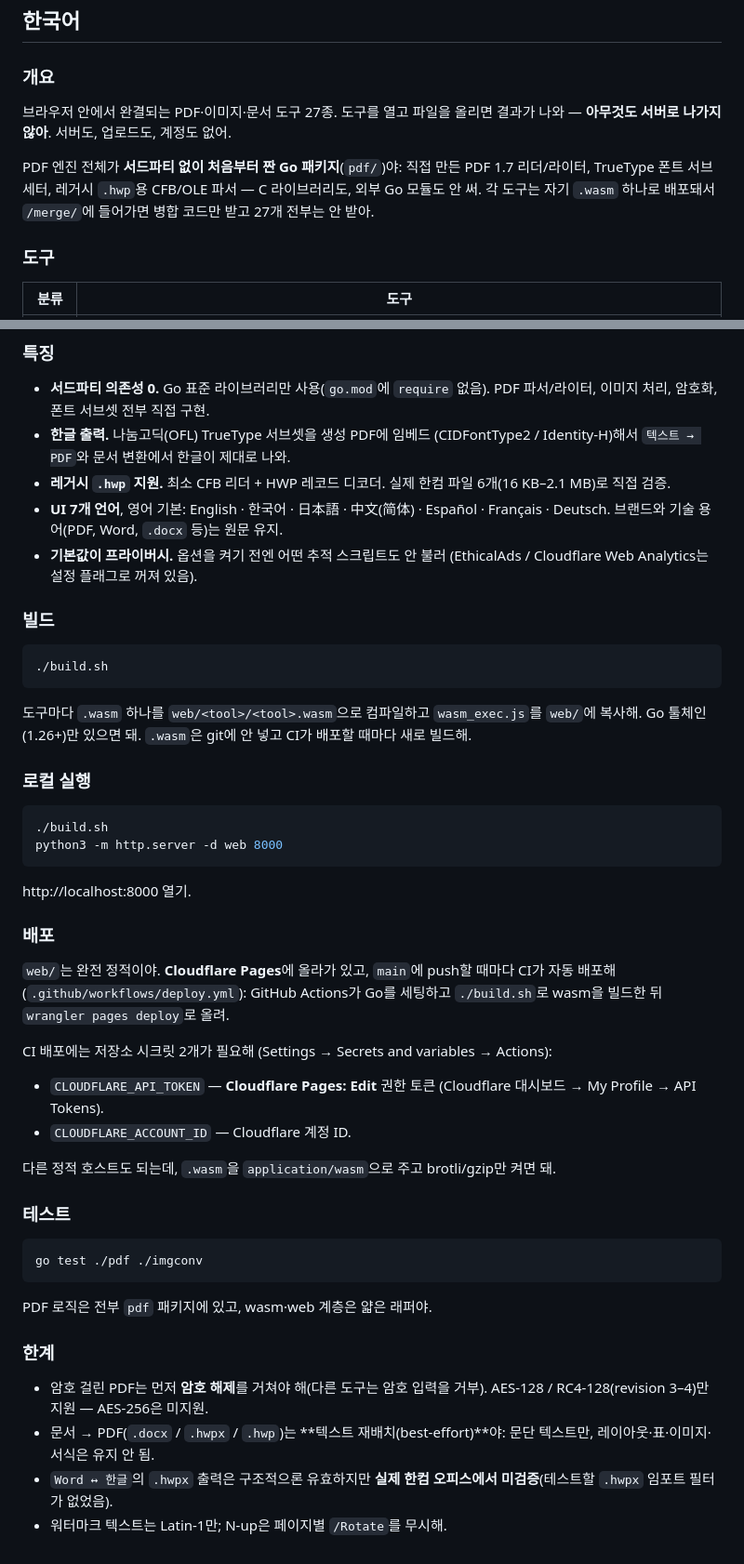
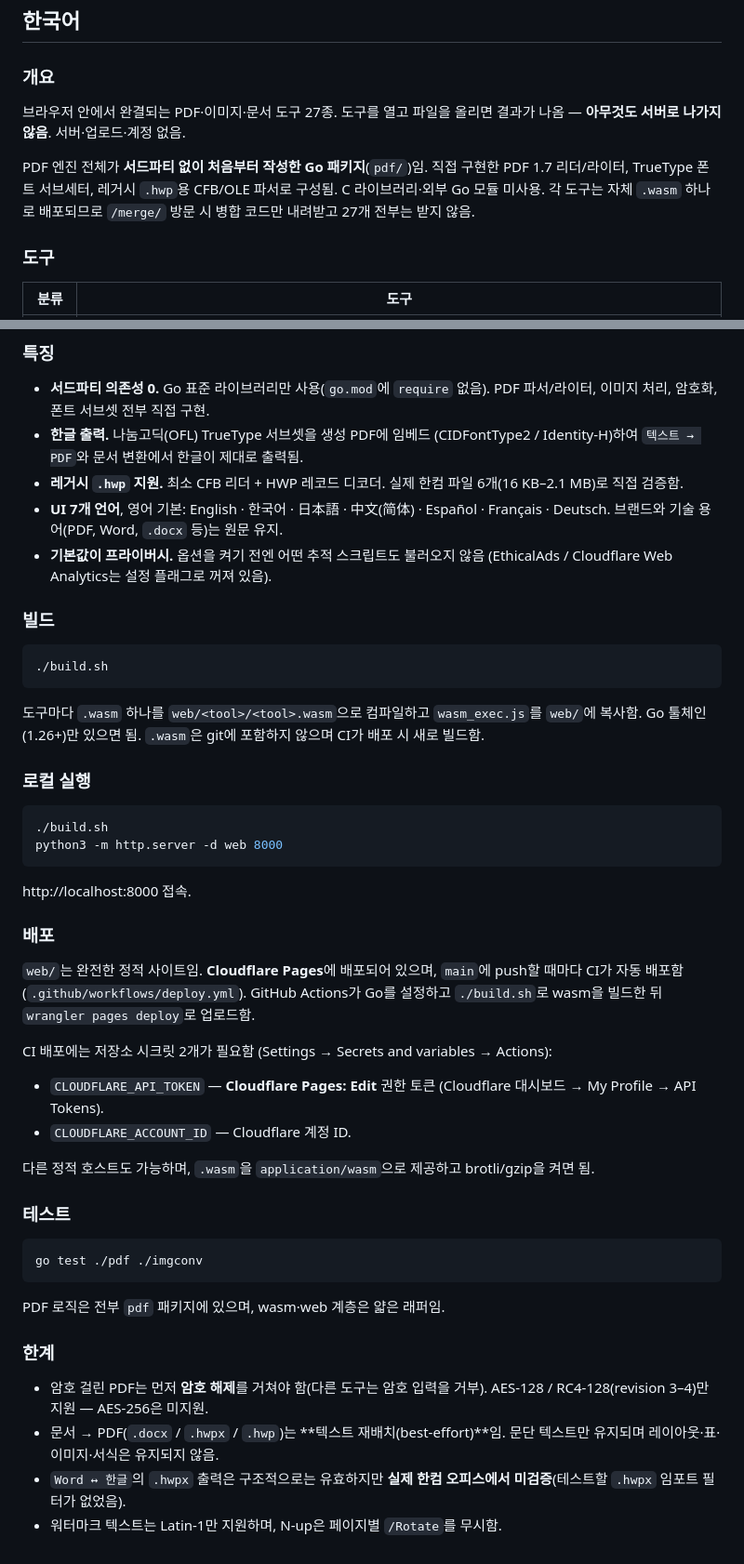
Before and after one commit to jisung-02/paper-tools, a Markdown page: README.md, 2 parts joined by grey strips. Shown at 93% size. Rendered like a GitHub page.

Commit message:
docs: use noun-form (개조식) endings in Korean README

````diff
--- a/README.md
+++ b/README.md
@@ -115,13 +115,12 @@ are thin wrappers.
 ### 개요
 
 브라우저 안에서 완결되는 PDF·이미지·문서 도구 27종. 도구를 열고 파일을
-올리면 결과가 나와 — **아무것도 서버로 나가지 않아**. 서버도, 업로드도,
-계정도 없어.
+올리면 결과가 나옴 — **아무것도 서버로 나가지 않음**. 서버·업로드·계정 없음.
 
-PDF 엔진 전체가 **서드파티 없이 처음부터 짠 Go 패키지**(`pdf/`)야: 직접 만든
-PDF 1.7 리더/라이터, TrueType 폰트 서브세터, 레거시 `.hwp`용 CFB/OLE 파서 —
-C 라이브러리도, 외부 Go 모듈도 안 써. 각 도구는 자기 `.wasm` 하나로 배포돼서
-`/merge/`에 들어가면 병합 코드만 받고 27개 전부는 안 받아.
+PDF 엔진 전체가 **서드파티 없이 처음부터 작성한 Go 패키지**(`pdf/`)임. 직접
+구현한 PDF 1.7 리더/라이터, TrueType 폰트 서브세터, 레거시 `.hwp`용 CFB/OLE
+파서로 구성됨. C 라이브러리·외부 Go 모듈 미사용. 각 도구는 자체 `.wasm`
+하나로 배포되므로 `/merge/` 방문 시 병합 코드만 내려받고 27개 전부는 받지 않음.
 
 ### 도구
 
@@ -138,13 +137,13 @@ C 라이브러리도, 외부 Go 모듈도 안 써. 각 도구는 자기 `.wasm`
 - **서드파티 의존성 0.** Go 표준 라이브러리만 사용(`go.mod`에 `require` 없음).
   PDF 파서/라이터, 이미지 처리, 암호화, 폰트 서브셋 전부 직접 구현.
 - **한글 출력.** 나눔고딕(OFL) TrueType 서브셋을 생성 PDF에 임베드
-  (CIDFontType2 / Identity-H)해서 `텍스트 → PDF`와 문서 변환에서 한글이 제대로
-  나와.
+  (CIDFontType2 / Identity-H)하여 `텍스트 → PDF`와 문서 변환에서 한글이 제대로
+  출력됨.
 - **레거시 `.hwp` 지원.** 최소 CFB 리더 + HWP 레코드 디코더. 실제 한컴 파일
-  6개(16 KB–2.1 MB)로 직접 검증.
+  6개(16 KB–2.1 MB)로 직접 검증함.
 - **UI 7개 언어**, 영어 기본: English · 한국어 · 日本語 · 中文(简体) · Español ·
   Français · Deutsch. 브랜드와 기술 용어(PDF, Word, `.docx` 등)는 원문 유지.
-- **기본값이 프라이버시.** 옵션을 켜기 전엔 어떤 추적 스크립트도 안 불러
+- **기본값이 프라이버시.** 옵션을 켜기 전엔 어떤 추적 스크립트도 불러오지 않음
   (EthicalAds / Cloudflare Web Analytics는 설정 플래그로 꺼져 있음).
 
 ### 빌드
@@ -154,8 +153,8 @@ C 라이브러리도, 외부 Go 모듈도 안 써. 각 도구는 자기 `.wasm`
 ```
 
 도구마다 `.wasm` 하나를 `web/<tool>/<tool>.wasm`으로 컴파일하고
-`wasm_exec.js`를 `web/`에 복사해. Go 툴체인(1.26+)만 있으면 돼. `.wasm`은
-git에 안 넣고 CI가 배포할 때마다 새로 빌드해.
+`wasm_exec.js`를 `web/`에 복사함. Go 툴체인(1.26+)만 있으면 됨. `.wasm`은
+git에 포함하지 않으며 CI가 배포 시 새로 빌드함.
 
 ### 로컬 실행
 
@@ -164,23 +163,23 @@ git에 안 넣고 CI가 배포할 때마다 새로 빌드해.
 python3 -m http.server -d web 8000
 ```
 
-http://localhost:8000 열기.
+http://localhost:8000 접속.
 
 ### 배포
 
-`web/`는 완전 정적이야. **Cloudflare Pages**에 올라가 있고, `main`에 push할
-때마다 CI가 자동 배포해(`.github/workflows/deploy.yml`): GitHub Actions가 Go를
-세팅하고 `./build.sh`로 wasm을 빌드한 뒤 `wrangler pages deploy`로 올려.
+`web/`는 완전한 정적 사이트임. **Cloudflare Pages**에 배포되어 있으며, `main`에
+push할 때마다 CI가 자동 배포함(`.github/workflows/deploy.yml`). GitHub Actions가
+Go를 설정하고 `./build.sh`로 wasm을 빌드한 뒤 `wrangler pages deploy`로 업로드함.
 
-CI 배포에는 저장소 시크릿 2개가 필요해 (Settings → Secrets and variables →
+CI 배포에는 저장소 시크릿 2개가 필요함 (Settings → Secrets and variables →
 Actions):
 
 - `CLOUDFLARE_API_TOKEN` — **Cloudflare Pages: Edit** 권한 토큰
   (Cloudflare 대시보드 → My Profile → API Tokens).
 - `CLOUDFLARE_ACCOUNT_ID` — Cloudflare 계정 ID.
 
-다른 정적 호스트도 되는데, `.wasm`을 `application/wasm`으로 주고 brotli/gzip만
-켜면 돼.
+다른 정적 호스트도 가능하며, `.wasm`을 `application/wasm`으로 제공하고
+brotli/gzip을 켜면 됨.
 
 ### 테스트
 
@@ -188,14 +187,14 @@ Actions):
 go test ./pdf ./imgconv
 ```
 
-PDF 로직은 전부 `pdf` 패키지에 있고, wasm·web 계층은 얇은 래퍼야.
+PDF 로직은 전부 `pdf` 패키지에 있으며, wasm·web 계층은 얇은 래퍼임.
 
 ### 한계
 
-- 암호 걸린 PDF는 먼저 **암호 해제**를 거쳐야 해(다른 도구는 암호 입력을 거부).
+- 암호 걸린 PDF는 먼저 **암호 해제**를 거쳐야 함(다른 도구는 암호 입력을 거부).
   AES-128 / RC4-128(revision 3–4)만 지원 — AES-256은 미지원.
-- 문서 → PDF(`.docx` / `.hwpx` / `.hwp`)는 **텍스트 재배치(best-effort)**야:
-  문단 텍스트만, 레이아웃·표·이미지·서식은 유지 안 됨.
-- `Word ↔ 한글`의 `.hwpx` 출력은 구조적으론 유효하지만 **실제 한컴 오피스에서
+- 문서 → PDF(`.docx` / `.hwpx` / `.hwp`)는 **텍스트 재배치(best-effort)**임.
+  문단 텍스트만 유지되며 레이아웃·표·이미지·서식은 유지되지 않음.
+- `Word ↔ 한글`의 `.hwpx` 출력은 구조적으로는 유효하지만 **실제 한컴 오피스에서
   미검증**(테스트할 `.hwpx` 임포트 필터가 없었음).
-- 워터마크 텍스트는 Latin-1만; N-up은 페이지별 `/Rotate`를 무시해.
+- 워터마크 텍스트는 Latin-1만 지원하며, N-up은 페이지별 `/Rotate`를 무시함.
````
